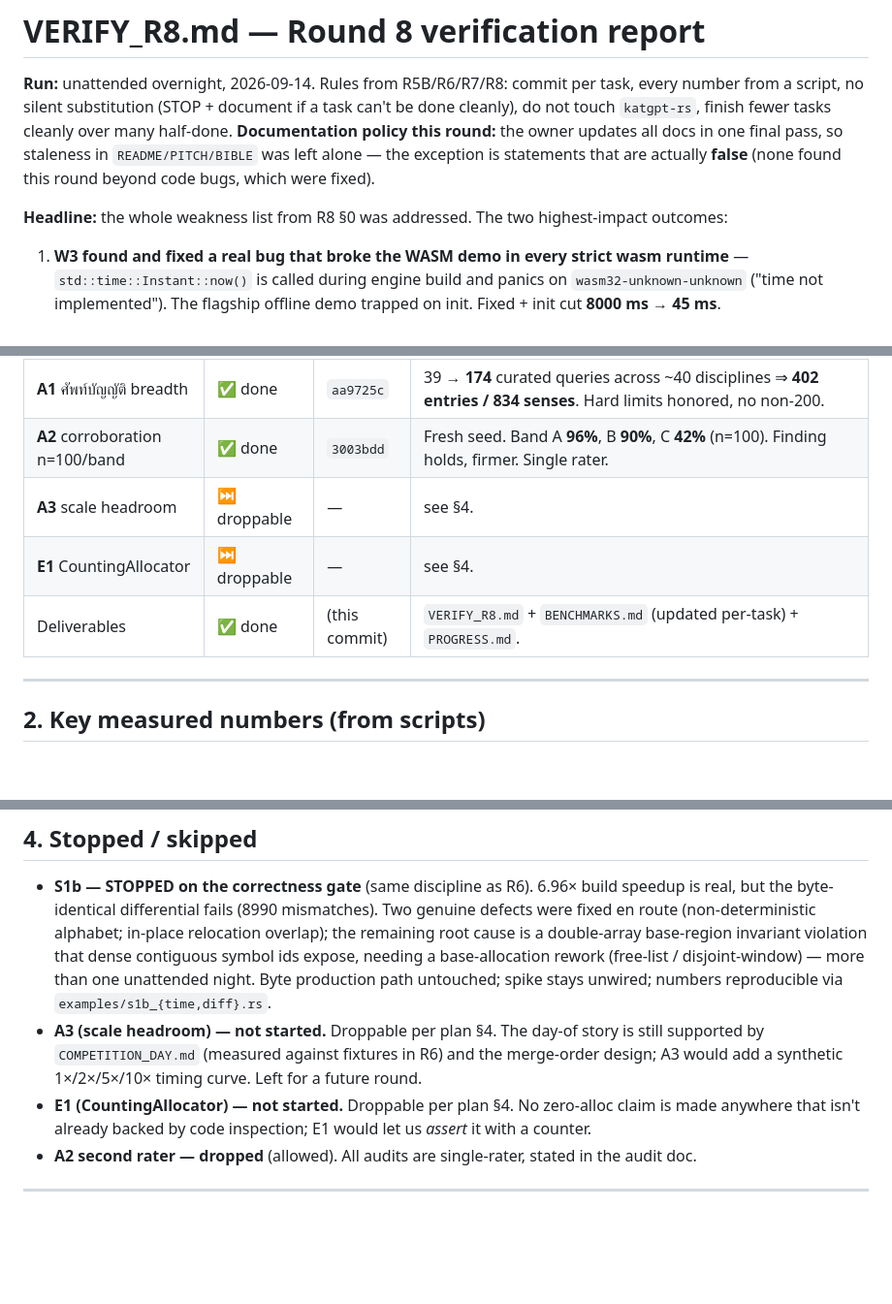
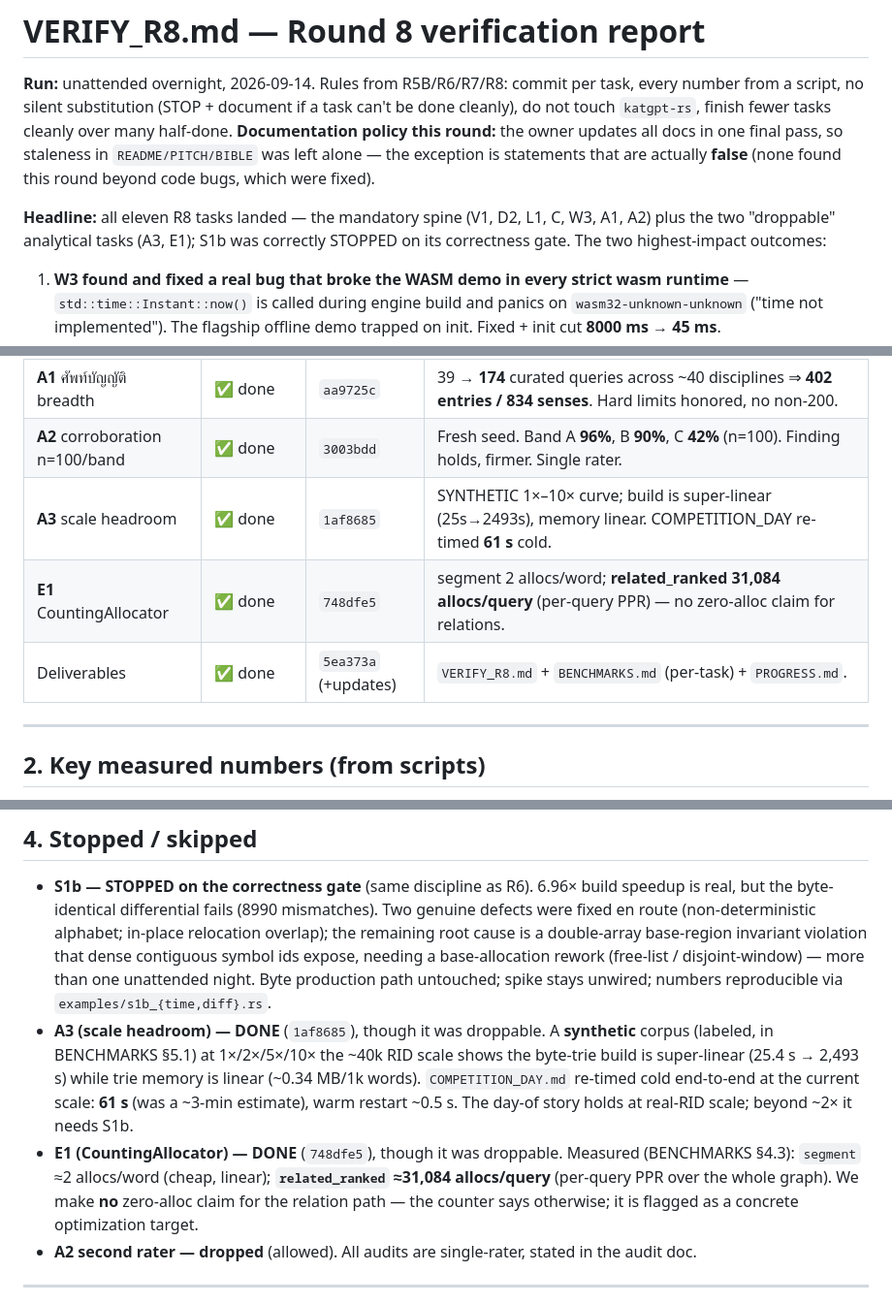
Before and after one commit to Eakkachad/W.A.C.H.A, a Markdown page: VERIFY_R8.md, 3 parts joined by grey strips. Shown at 97% size. Drawn GitHub-style; blank space fills up the shorter version.

Commit message:
R8 deliverables: mark A3 + E1 done in VERIFY_R8 + PROGRESS (both landed after the initial deliverables commit)

```diff
--- a/VERIFY_R8.md
+++ b/VERIFY_R8.md
@@ -6,7 +6,9 @@ script, no silent substitution (STOP + document if a task can't be done cleanly)
 updates all docs in one final pass, so staleness in `README/PITCH/BIBLE` was left alone — the exception is
 statements that are actually **false** (none found this round beyond code bugs, which were fixed).
 
-**Headline:** the whole weakness list from R8 §0 was addressed. The two highest-impact outcomes:
+**Headline:** all eleven R8 tasks landed — the mandatory spine (V1, D2, L1, C, W3, A1, A2) plus the two
+"droppable" analytical tasks (A3, E1); S1b was correctly STOPPED on its correctness gate. The two
+highest-impact outcomes:
 1. **W3 found and fixed a real bug that broke the WASM demo in every strict wasm runtime** —
    `std::time::Instant::now()` is called during engine build and panics on `wasm32-unknown-unknown`
    ("time not implemented"). The flagship offline demo trapped on init. Fixed + init cut **8000 ms → 45 ms**.
@@ -27,9 +29,9 @@ statements that are actually **false** (none found this round beyond code bugs,
 | **W3** WASM init time | ✅ done | `2ded674` | **8000 ms → 45 ms** (prebuilt PageRank blob) **+ fixed the Instant panic** that trapped WASM on init. |
 | **A1** ศัพท์บัญญัติ breadth | ✅ done | `aa9725c` | 39 → **174** curated queries across ~40 disciplines ⇒ **402 entries / 834 senses**. Hard limits honored, no non-200. |
 | **A2** corroboration n=100/band | ✅ done | `3003bdd` | Fresh seed. Band A **96%**, B **90%**, C **42%** (n=100). Finding holds, firmer. Single rater. |
-| **A3** scale headroom | ⏭️ droppable | — | see §4. |
-| **E1** CountingAllocator | ⏭️ droppable | — | see §4. |
-| Deliverables | ✅ done | (this commit) | `VERIFY_R8.md` + `BENCHMARKS.md` (updated per-task) + `PROGRESS.md`. |
+| **A3** scale headroom | ✅ done | `1af8685` | SYNTHETIC 1×–10× curve; build is super-linear (25s→2493s), memory linear. COMPETITION_DAY re-timed **61 s** cold. |
+| **E1** CountingAllocator | ✅ done | `748dfe5` | segment 2 allocs/word; **related_ranked 31,084 allocs/query** (per-query PPR) — no zero-alloc claim for relations. |
+| Deliverables | ✅ done | `5ea373a` (+updates) | `VERIFY_R8.md` + `BENCHMARKS.md` (per-task) + `PROGRESS.md`. |
 
 ---
 
@@ -79,11 +81,15 @@ statements that are actually **false** (none found this round beyond code bugs,
   base-region invariant violation that dense contiguous symbol ids expose, needing a base-allocation rework
   (free-list / disjoint-window) — more than one unattended night. Byte production path untouched; spike
   stays unwired; numbers reproducible via `examples/s1b_{time,diff}.rs`.
-- **A3 (scale headroom) — not started.** Droppable per plan §4. The day-of story is still supported by
-  `COMPETITION_DAY.md` (measured against fixtures in R6) and the merge-order design; A3 would add a
-  synthetic 1×/2×/5×/10× timing curve. Left for a future round.
-- **E1 (CountingAllocator) — not started.** Droppable per plan §4. No zero-alloc claim is made anywhere that
-  isn't already backed by code inspection; E1 would let us *assert* it with a counter.
+- **A3 (scale headroom) — DONE** (`1af8685`), though it was droppable. A **synthetic** corpus (labeled, in
+  BENCHMARKS §5.1) at 1×/2×/5×/10× the ~40k RID scale shows the byte-trie build is super-linear
+  (25.4 s → 2,493 s) while trie memory is linear (~0.34 MB/1k words). `COMPETITION_DAY.md` re-timed cold
+  end-to-end at the current scale: **61 s** (was a ~3-min estimate), warm restart ~0.5 s. The day-of story
+  holds at real-RID scale; beyond ~2× it needs S1b.
+- **E1 (CountingAllocator) — DONE** (`748dfe5`), though it was droppable. Measured (BENCHMARKS §4.3):
+  `segment` ≈2 allocs/word (cheap, linear); **`related_ranked` ≈31,084 allocs/query** (per-query PPR over
+  the whole graph). We make **no** zero-alloc claim for the relation path — the counter says otherwise; it
+  is flagged as a concrete optimization target.
 - **A2 second rater — dropped** (allowed). All audits are single-rater, stated in the audit doc.
 
 ---
```
Also changed, not shown: other parts of VERIFY_R8.md (+1 -1 lines), PROGRESS.md (+7 -2 lines).
